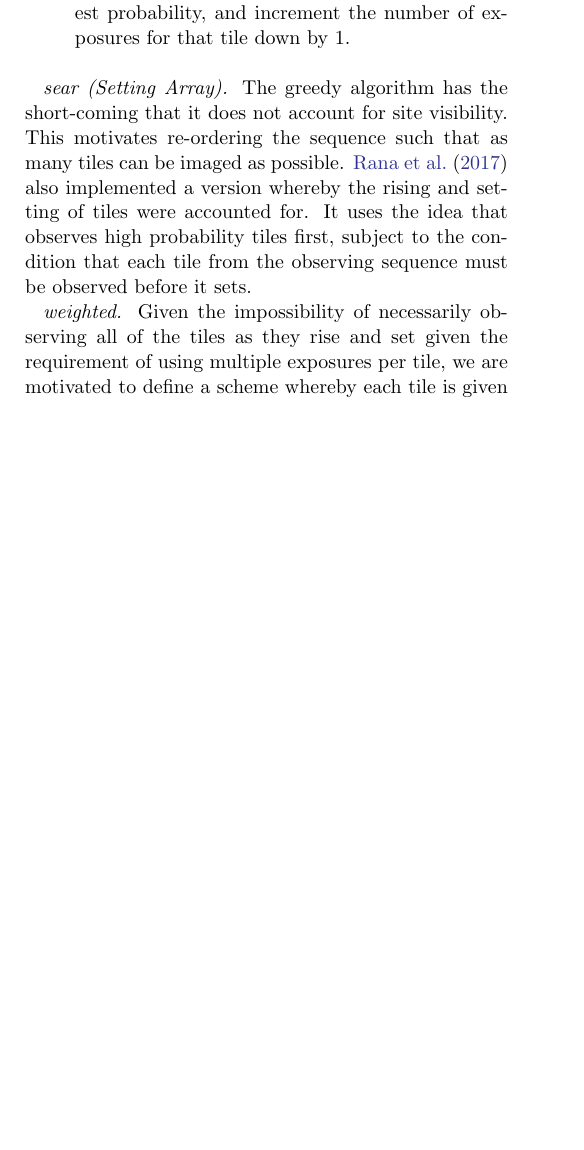
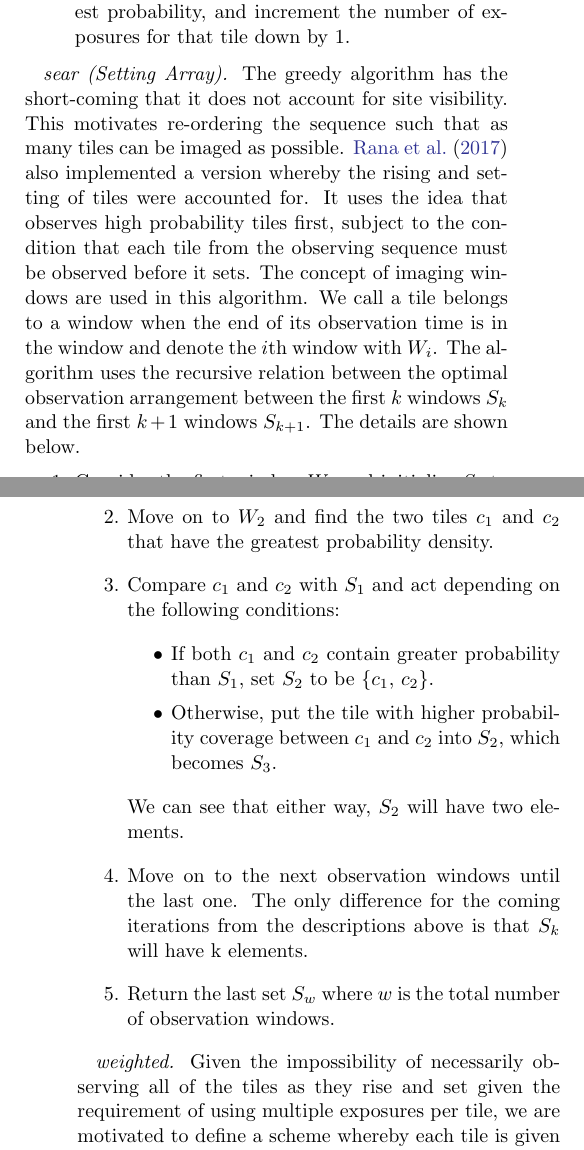
Before and after one commit to skyportal/gwemopt, a LaTeX paper (doc/doc/gwemopt.tex): part of one column of page 7 of 9 before the commit and two parts of the columns of pages 7 and 8 of 9 after it, the two joined at a grey line, cut so that both start at the same text, the shorter picture padded with empty space. Compiled offline with pdfLaTeX.

Commit message:
scheduling doc

```diff
--- a/doc/doc/gwemopt.tex
+++ b/doc/doc/gwemopt.tex
@@ -374,11 +374,21 @@ There are three options related to scheduling observations, greedy, sear, and we
 \end{enumerate}
 
 \emph{sear (Setting Array).} The greedy algorithm has the short-coming that it does not account for site visibility. This motivates re-ordering the sequence such that as many tiles can be imaged as possible.
-\cite{RaSi2017} also implemented a version whereby the rising and setting of tiles were accounted for. It uses the idea that observes high probability tiles first, subject to the condition that each tile from the
-observing sequence must be observed before it sets.
+\cite{RaSi2017} also implemented a version whereby the rising and setting of tiles were accounted for. It uses the idea that observes high probability tiles first, subject to the condition that each tile from the observing sequence must be observed before it sets. The concept of imaging windows are used in this algorithm. We call a tile belongs to a window when the end of its observation time is in the window and denote the $i$th window with $W_i$. The algorithm uses the recursive relation between the optimal observation arrangement between the first $k$ windows $S_k$ and the first $k + 1$ windows $S_{k+1}$. The details are shown below.
+\begin{enumerate}
+\item Consider the first window $W_1$ and initialize $S_1$ to be the tile that has the highest probability for $W_1$.
+\item Move on to $W_2$ and find the two tiles $c_1$ and $c_2$ that have the greatest probability density.
+\item Compare $c_1$ and $c_2$ with $S_1$ and act depending on the following conditions:
+\begin{itemize}
+\item If both $c_1$ and $c_2$ contain greater probability than $S_1$, set $S_2$ to be \{$c_1$, $c_2$\}.
+\item Otherwise, put the tile with higher probability coverage between $c_1$ and $c_2$ into $S_2$, which becomes $S_3$.
+\end{itemize}
+We can see that either way, $S_2$ will have two elements.
+\item Move on to the next observation windows until the last one. The only difference for the coming iterations from the descriptions above is that $S_k$ will have k elements.
+\item Return the last set $S_w$ where $w$ is the total number of observation windows.
+\end{enumerate}
 
 \emph{weighted.} Given the impossibility of necessarily observing all of the tiles as they rise and set given the requirement of using multiple exposures per tile, we are motivated to define a scheme whereby each tile is given a weight based on both gravitational-wave likelihood enclosed, the number of exposures required for that tile, and the number of available slots for it to be image. Therefore we define the weights $w_i$ as
-
 \begin{equation}
 w_i = L_\textrm{GW}(\alpha_i,\delta_i) \times \frac{N_\textrm{R}}{N_\textrm{A}}
 \end{equation}
```
Also changed, not shown: doc/doc/gwemopt.pdf, doc/doc/gwemopt.tex (2 more changed lines), 2 other files.
